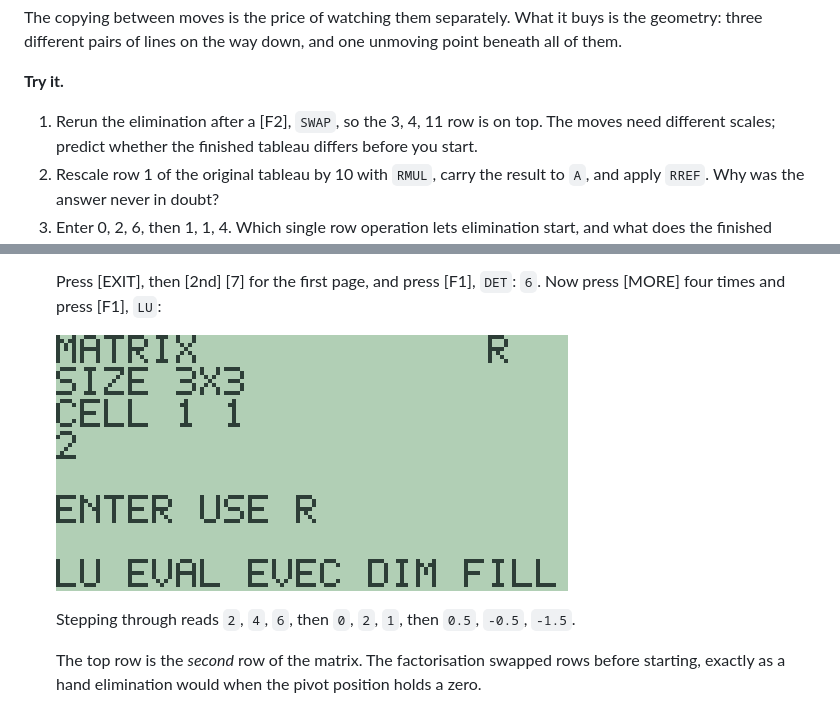
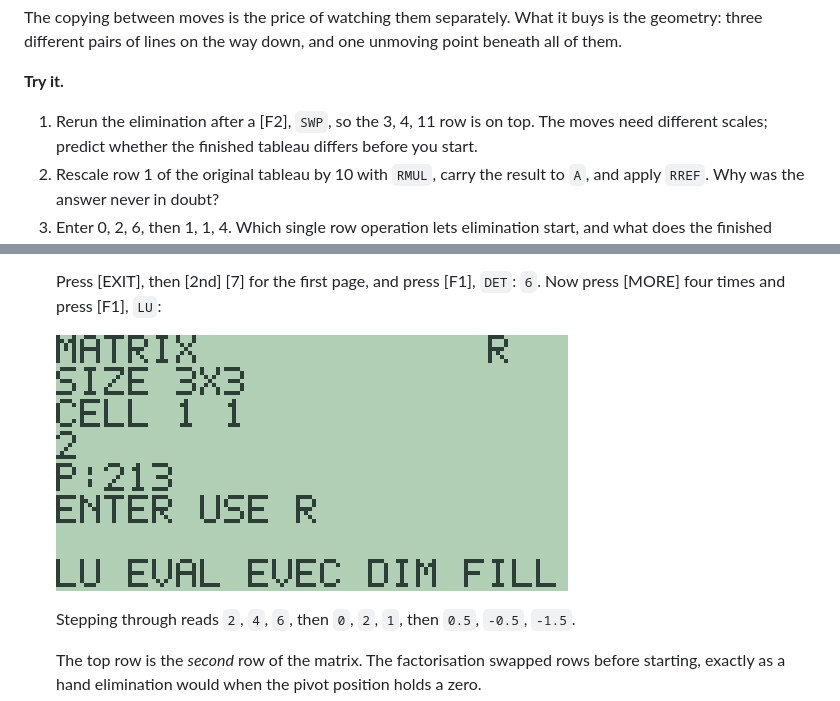
Before and after one commit to chriswilson2020/Free85, a Markdown page: docs/companion/06-linear-algebra.md, 2 parts joined by grey strips. GitHub-like rendering; pictures changed too: docs/companion/images/co06-lu-pivot.png.

```diff
--- a/docs/companion/06-linear-algebra.md
+++ b/docs/companion/06-linear-algebra.md
@@ -196,7 +196,7 @@ one unmoving point beneath all of them.
 
 **Try it.**
 
-1. Rerun the elimination after a [F2], `SWAP`, so the 3, 4, 11 row is on
+1. Rerun the elimination after a [F2], `SWP`, so the 3, 4, 11 row is on
    top. The moves need different scales; predict whether the finished
    tableau differs before you start.
 2. Rescale row 1 of the original tableau by 10 with `RMUL`, carry the
```
Also changed, not shown: docs/companion/09-solutions.md (+3 -2 lines), docs/companion/images/co02-tableau-solved.png, docs/guidebook/images/ch01-home-screen.png, docs/guidebook/images/ch13-matrix-lu.png, docs/guidebook/images/ch14-simult-editor.png, docs/guidebook/images/manual-boot.png, 4 other files.
